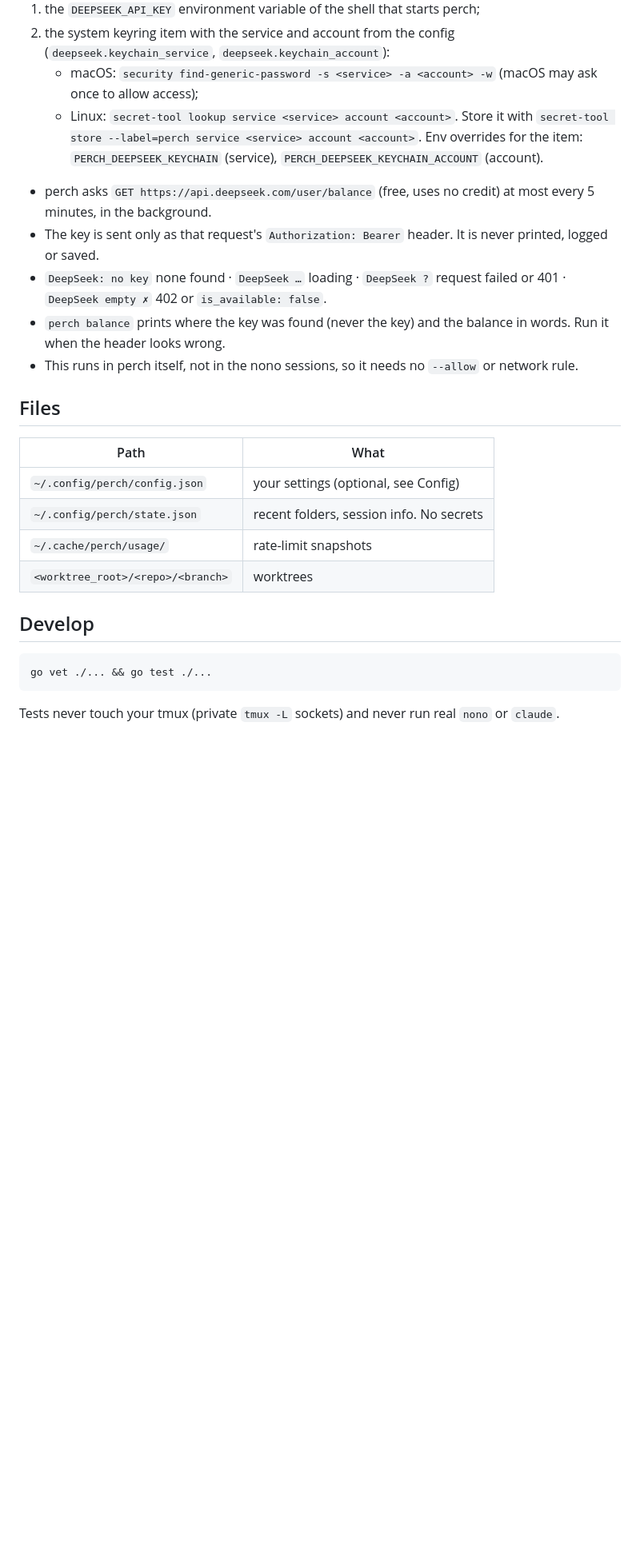
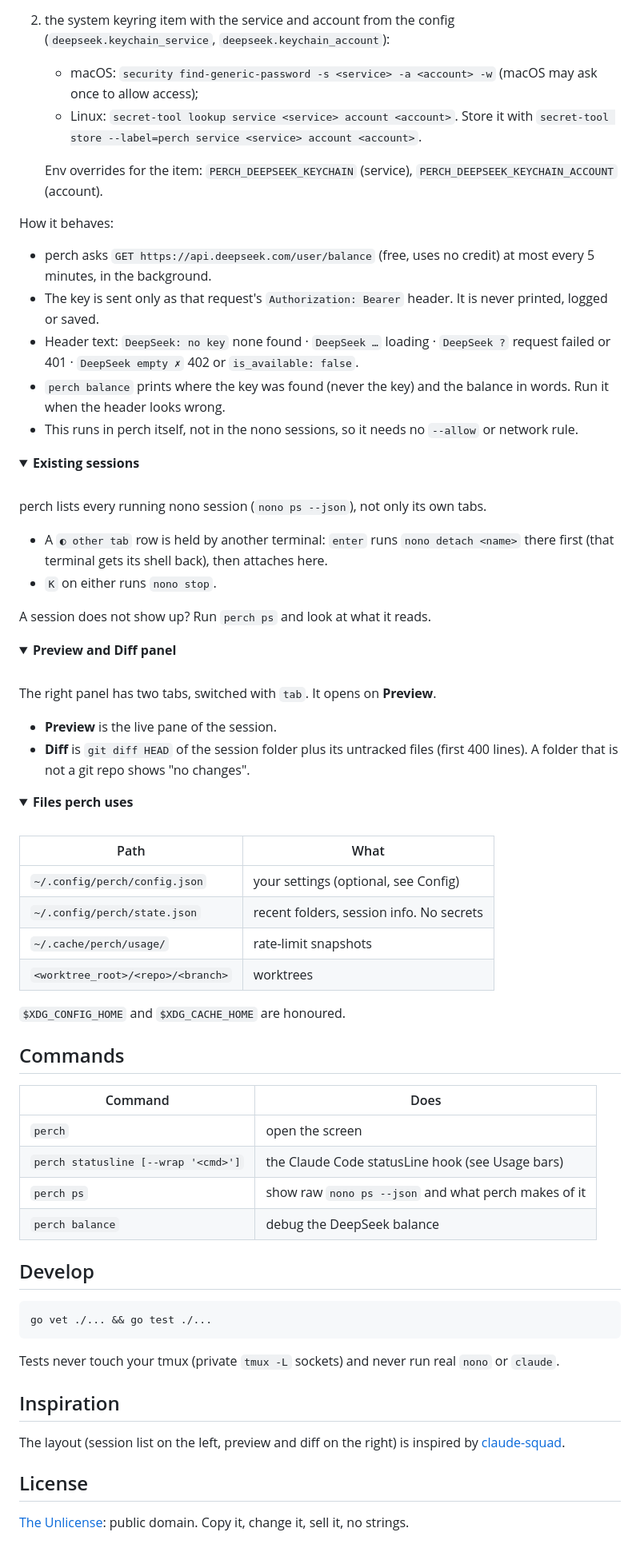
Before and after one commit to rmencattini/perch, a Markdown page: README.md, the part around one of its changes. Shown at 80% size. Drawn GitHub-style; folded sections open; blank space fills up the shorter version.

````diff
--- a/README.md
+++ b/README.md
@@ -96,15 +129,49 @@ Off by default. Set `"deepseek": { "enabled": true }` in the config file and the
 2. the system keyring item with the service and account from the config (`deepseek.keychain_service`, `deepseek.keychain_account`):
    - macOS: `security find-generic-password -s <service> -a <account> -w` (macOS may ask once to allow access);
    - Linux: `secret-tool lookup service <service> account <account>`. Store it with `secret-tool store --label=perch service <service> account <account>`.
+
    Env overrides for the item: `PERCH_DEEPSEEK_KEYCHAIN` (service), `PERCH_DEEPSEEK_KEYCHAIN_ACCOUNT` (account).
+
+How it behaves:
 
 - perch asks `GET https://api.deepseek.com/user/balance` (free, uses no credit) at most every 5 minutes, in the background.
 - The key is sent only as that request's `Authorization: Bearer` header. It is never printed, logged or saved.
-- `DeepSeek: no key` none found · `DeepSeek …` loading · `DeepSeek ?` request failed or 401 · `DeepSeek empty ✗` 402 or `is_available: false`.
+- Header text: `DeepSeek: no key` none found · `DeepSeek …` loading · `DeepSeek ?` request failed or 401 · `DeepSeek empty ✗` 402 or `is_available: false`.
 - `perch balance` prints where the key was found (never the key) and the balance in words. Run it when the header looks wrong.
 - This runs in perch itself, not in the nono sessions, so it needs no `--allow` or network rule.
 
-## Files
+</details>
+
+<details>
+<summary><b>Existing sessions</b></summary>
+
+<br>
+
+perch lists every running nono session (`nono ps --json`), not only its own tabs.
+
+- A `◐ other tab` row is held by another terminal: `enter` runs `nono detach <name>` there first (that terminal gets its shell back), then attaches here.
+- `K` on either runs `nono stop`.
+
+A session does not show up? Run `perch ps` and look at what it reads.
+
+</details>
+
+<details>
+<summary><b>Preview and Diff panel</b></summary>
+
+<br>
+
+The right panel has two tabs, switched with `tab`. It opens on **Preview**.
+
+- **Preview** is the live pane of the session.
+- **Diff** is `git diff HEAD` of the session folder plus its untracked files (first 400 lines). A folder that is not a git repo shows "no changes".
+
+</details>
+
+<details>
+<summary><b>Files perch uses</b></summary>
+
+<br>
 
 | Path | What |
 |---|---|
@@ -113,10 +180,31 @@ Off by default. Set `"deepseek": { "enabled": true }` in the config file and the
 | `~/.cache/perch/usage/` | rate-limit snapshots |
 | `<worktree_root>/<repo>/<branch>` | worktrees |
 
+`$XDG_CONFIG_HOME` and `$XDG_CACHE_HOME` are honoured.
+
+</details>
+
+## Commands
+
+| Command | Does |
+|---|---|
+| `perch` | open the screen |
+| `perch statusline [--wrap '<cmd>']` | the Claude Code statusLine hook (see Usage bars) |
+| `perch ps` | show raw `nono ps --json` and what perch makes of it |
+| `perch balance` | debug the DeepSeek balance |
+
 ## Develop
 
-```
+```sh
 go vet ./... && go test ./...
 ```
 
 Tests never touch your tmux (private `tmux -L` sockets) and never run real `nono` or `claude`.
+
+## Inspiration
+
+The layout (session list on the left, preview and diff on the right) is inspired by [claude-squad](https://github.com/smtg-ai/claude-squad).
+
+## License
+
+[The Unlicense](LICENSE): public domain. Copy it, change it, sell it, no strings.
````
Also changed, not shown: other parts of README.md (+87 -54 lines), demo/out.gif (added), 10 other files.
